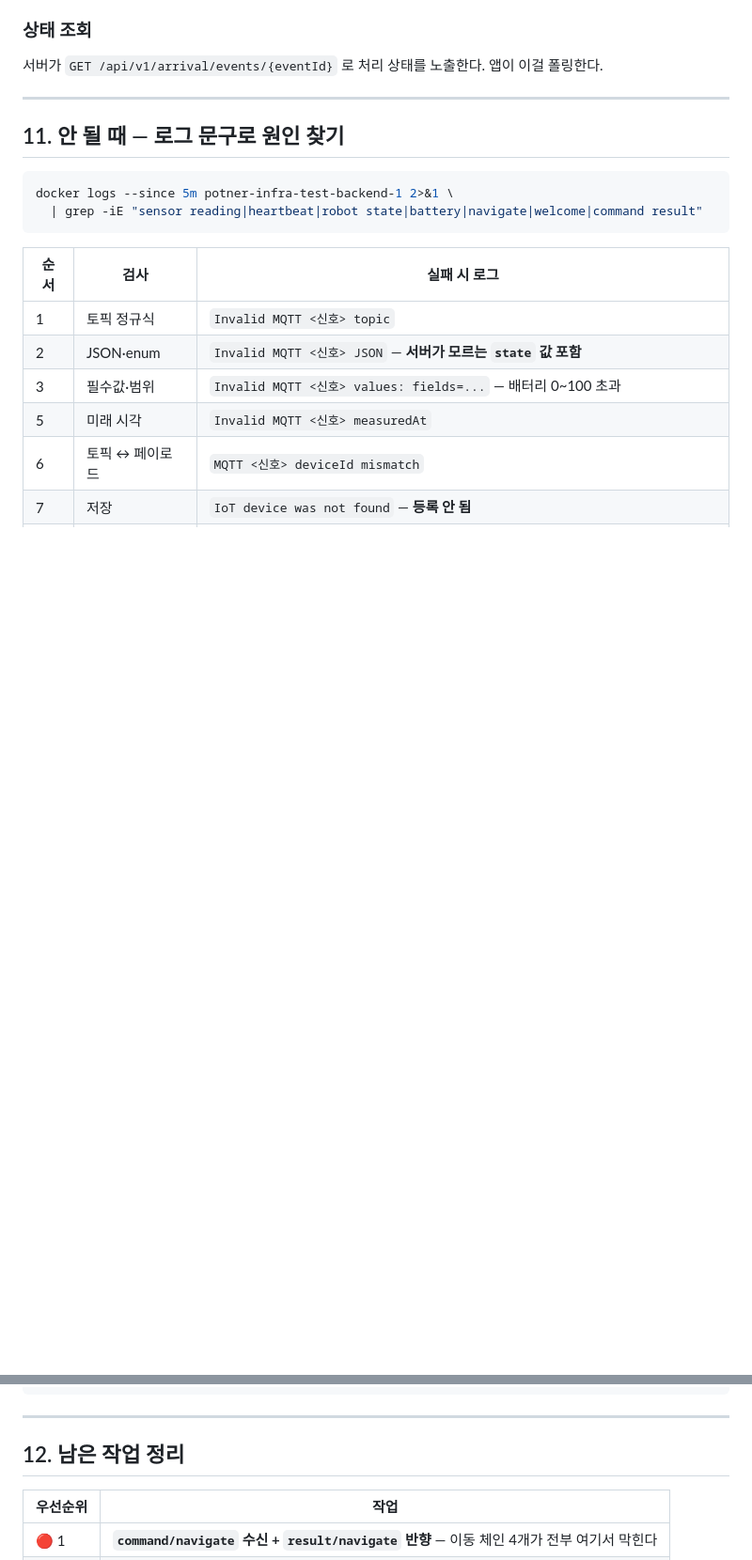
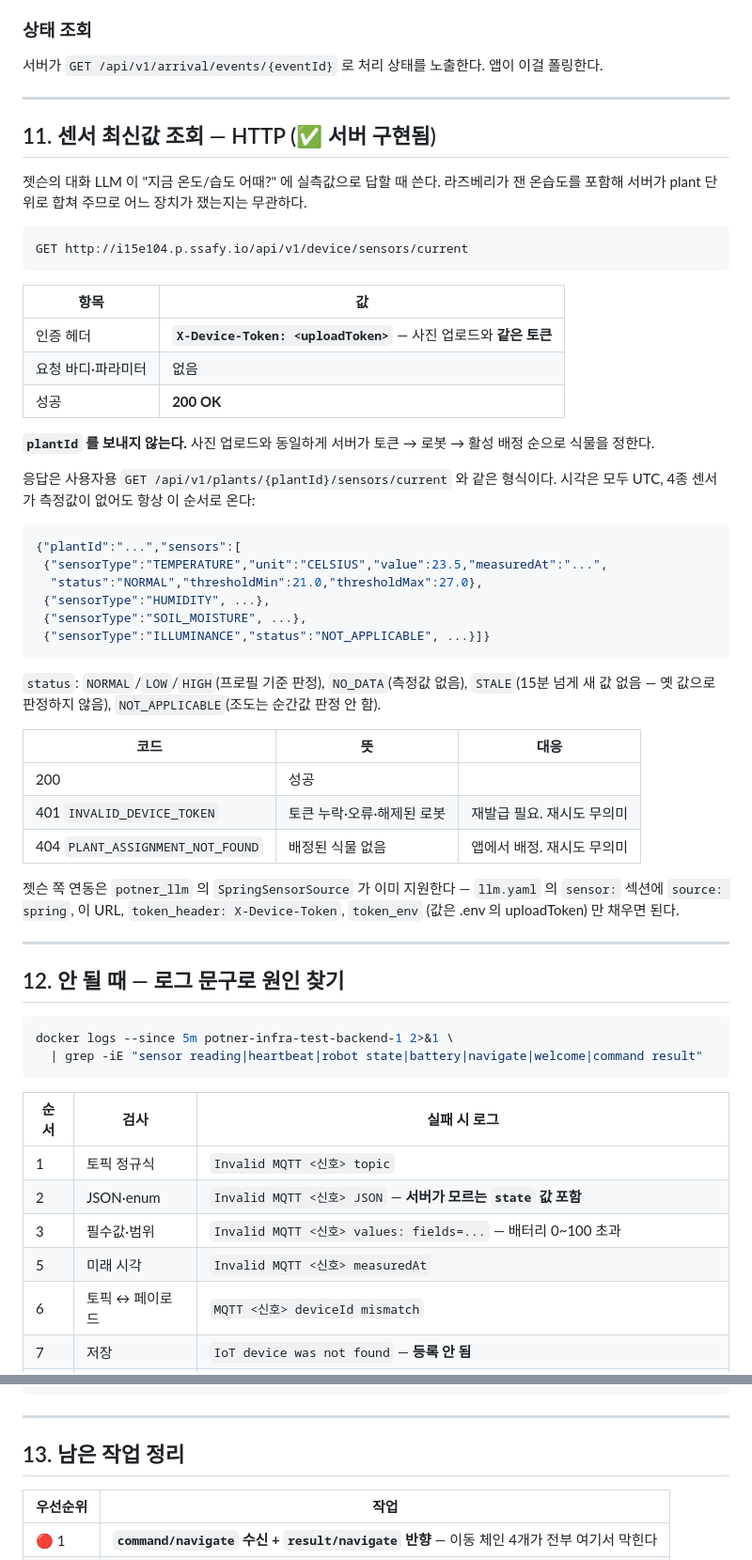
Before and after one commit to gbw11/Potner, a Markdown page: docs/DEVICE-JETSON.md, 2 parts joined by grey strips. Shown at 94% size. GitHub-like rendering; blank space fills up the shorter version.

Commit message:
docs(device): 젯슨 센서 조회 계약 문서화
DEVICE-JETSON.md에 신규 11절(URL·토큰·응답·오류 표·로봇 쪽
연동법), BACKEND.md에 장치 엔드포인트 블록과 소유권 검증
예외 설명 추가.

````diff
--- a/docs/DEVICE-JETSON.md
+++ b/docs/DEVICE-JETSON.md
@@ -415,7 +415,52 @@ potner/device/jetson-01/result/welcome_cancel
 
 ---
 
-## 11. 안 될 때 — 로그 문구로 원인 찾기
+## 11. 센서 최신값 조회 — HTTP (✅ 서버 구현됨)
+
+젯슨의 대화 LLM 이 "지금 온도/습도 어때?" 에 실측값으로 답할 때 쓴다. 라즈베리가 잰
+온습도를 포함해 서버가 plant 단위로 합쳐 주므로 어느 장치가 쟀는지는 무관하다.
+
+```
+GET http://i15e104.p.ssafy.io/api/v1/device/sensors/current
+```
+
+| 항목 | 값 |
+|---|---|
+| 인증 헤더 | **`X-Device-Token: <uploadToken>`** — 사진 업로드와 **같은 토큰** |
+| 요청 바디·파라미터 | 없음 |
+| 성공 | **200 OK** |
+
+**`plantId` 를 보내지 않는다.** 사진 업로드와 동일하게 서버가 토큰 → 로봇 → 활성 배정
+순으로 식물을 정한다.
+
+응답은 사용자용 `GET /api/v1/plants/{plantId}/sensors/current` 와 같은 형식이다.
+시각은 모두 UTC, 4종 센서가 측정값이 없어도 항상 이 순서로 온다:
+
+```json
+{"plantId":"...","sensors":[
+ {"sensorType":"TEMPERATURE","unit":"CELSIUS","value":23.5,"measuredAt":"...",
+  "status":"NORMAL","thresholdMin":21.0,"thresholdMax":27.0},
+ {"sensorType":"HUMIDITY", ...},
+ {"sensorType":"SOIL_MOISTURE", ...},
+ {"sensorType":"ILLUMINANCE","status":"NOT_APPLICABLE", ...}]}
+```
+
+`status`: `NORMAL`/`LOW`/`HIGH`(프로필 기준 판정), `NO_DATA`(측정값 없음),
+`STALE`(15분 넘게 새 값 없음 — 옛 값으로 판정하지 않음), `NOT_APPLICABLE`(조도는 순간값 판정 안 함).
+
+| 코드 | 뜻 | 대응 |
+|---|---|---|
+| 200 | 성공 | |
+| 401 `INVALID_DEVICE_TOKEN` | 토큰 누락·오류·해제된 로봇 | 재발급 필요. 재시도 무의미 |
+| 404 `PLANT_ASSIGNMENT_NOT_FOUND` | 배정된 식물 없음 | 앱에서 배정. 재시도 무의미 |
+
+젯슨 쪽 연동은 `potner_llm` 의 `SpringSensorSource` 가 이미 지원한다 — `llm.yaml` 의
+`sensor:` 섹션에 `source: spring`, 이 URL, `token_header: X-Device-Token`, `token_env`
+(값은 .env 의 uploadToken) 만 채우면 된다.
+
+---
+
+## 12. 안 될 때 — 로그 문구로 원인 찾기
 
 ```bash
 docker logs --since 5m potner-infra-test-backend-1 2>&1 \
@@ -451,7 +496,7 @@ GET /api/v1/plants/{plantId}/devices
 
 ---
 
-## 12. 남은 작업 정리
+## 13. 남은 작업 정리
 
 | 우선순위 | 작업 |
 |---|---|
````
Also changed, not shown: docs/BACKEND.md (+13 -0 lines).
